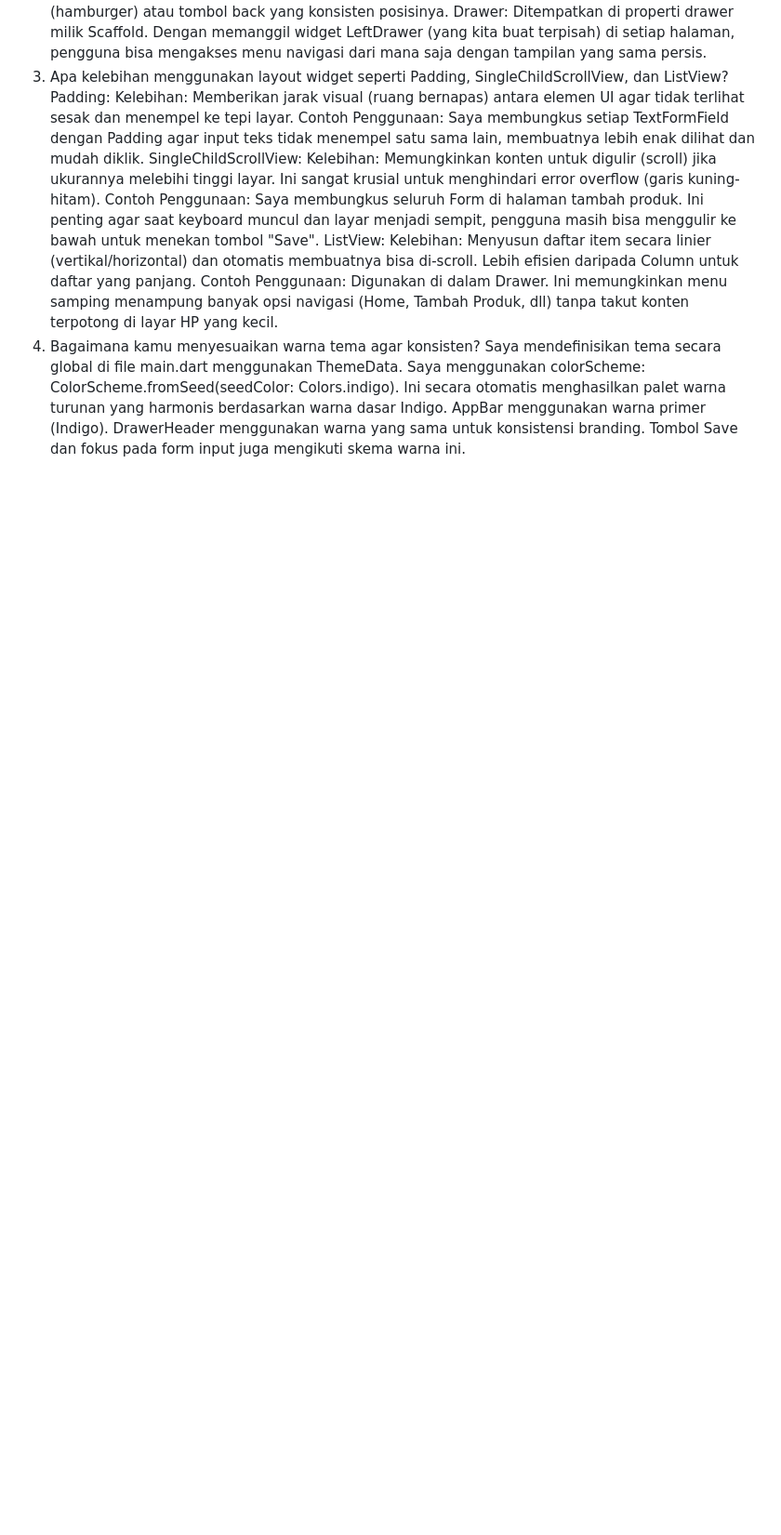
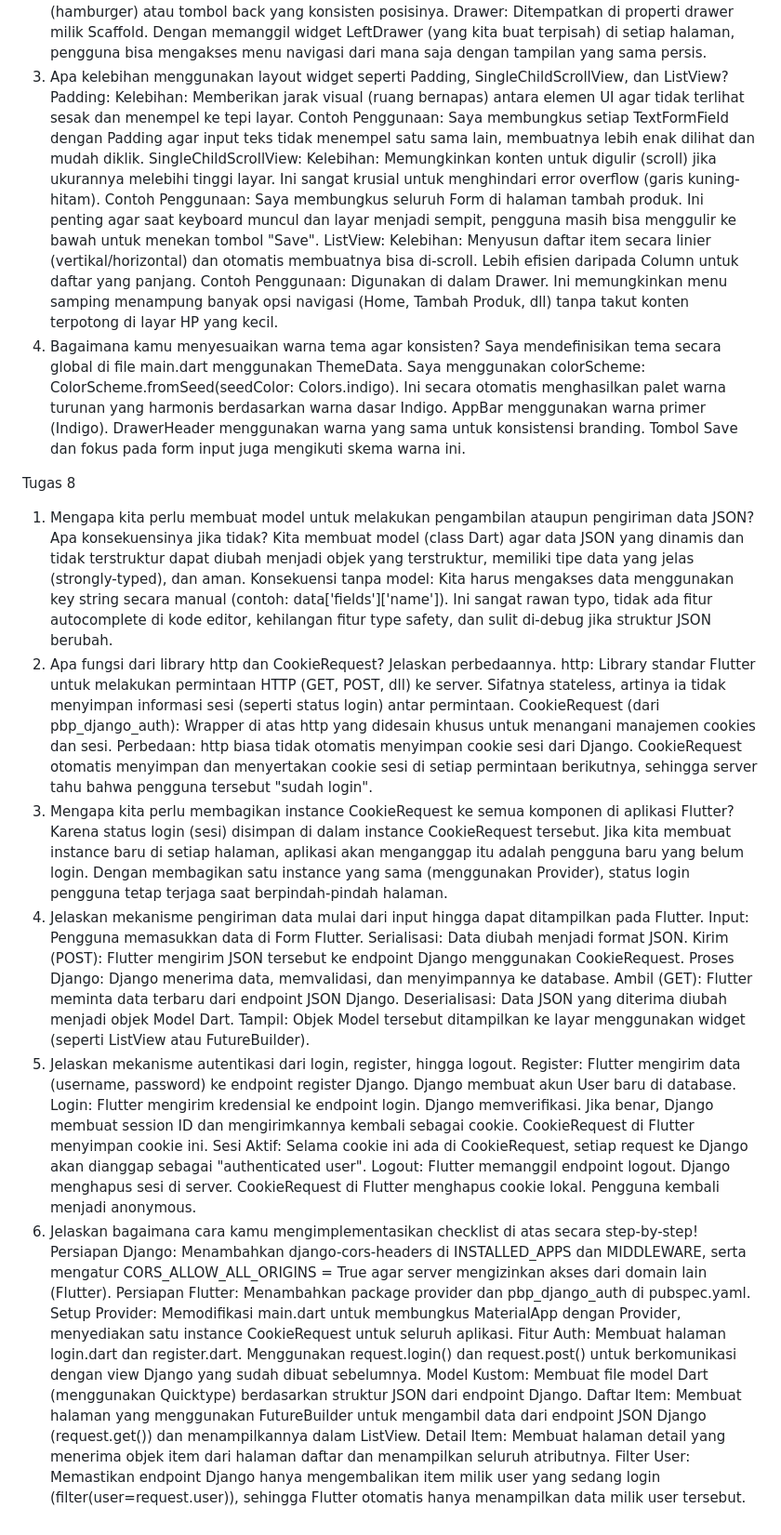
Before and after one commit to alderrylfauza/funko-football-flutter, a Markdown page: README.md, the part around the change. Shown at 93% size. Rendered like a GitHub page; blank space fills up the shorter version.

```diff
--- a/README.md
+++ b/README.md
@@ -74,3 +74,36 @@ Kelebihan: Menyusun daftar item secara linier (vertikal/horizontal) dan otomatis
 Contoh Penggunaan: Digunakan di dalam Drawer. Ini memungkinkan menu samping menampung banyak opsi navigasi (Home, Tambah Produk, dll) tanpa takut konten terpotong di layar HP yang kecil.
 4. Bagaimana kamu menyesuaikan warna tema agar konsisten?
 Saya mendefinisikan tema secara global di file main.dart menggunakan ThemeData. Saya menggunakan colorScheme: ColorScheme.fromSeed(seedColor: Colors.indigo). Ini secara otomatis menghasilkan palet warna turunan yang harmonis berdasarkan warna dasar Indigo. AppBar menggunakan warna primer (Indigo). DrawerHeader menggunakan warna yang sama untuk konsistensi branding. Tombol Save dan fokus pada form input juga mengikuti skema warna ini.
+
+Tugas 8
+1. Mengapa kita perlu membuat model untuk melakukan pengambilan ataupun pengiriman data JSON? Apa konsekuensinya jika tidak?
+Kita membuat model (class Dart) agar data JSON yang dinamis dan tidak terstruktur dapat diubah menjadi objek yang terstruktur, memiliki tipe data yang jelas (strongly-typed), dan aman.
+Konsekuensi tanpa model: Kita harus mengakses data menggunakan key string secara manual (contoh: data['fields']['name']). Ini sangat rawan typo, tidak ada fitur autocomplete di kode editor, kehilangan fitur type safety, dan sulit di-debug jika struktur JSON berubah.
+2. Apa fungsi dari library http dan CookieRequest? Jelaskan perbedaannya.
+http: Library standar Flutter untuk melakukan permintaan HTTP (GET, POST, dll) ke server. Sifatnya stateless, artinya ia tidak menyimpan informasi sesi (seperti status login) antar permintaan.
+CookieRequest (dari pbp_django_auth): Wrapper di atas http yang didesain khusus untuk menangani manajemen cookies dan sesi.
+Perbedaan: http biasa tidak otomatis menyimpan cookie sesi dari Django. CookieRequest otomatis menyimpan dan menyertakan cookie sesi di setiap permintaan berikutnya, sehingga server tahu bahwa pengguna tersebut "sudah login".
+3. Mengapa kita perlu membagikan instance CookieRequest ke semua komponen di aplikasi Flutter?
+Karena status login (sesi) disimpan di dalam instance CookieRequest tersebut. Jika kita membuat instance baru di setiap halaman, aplikasi akan menganggap itu adalah pengguna baru yang belum login. Dengan membagikan satu instance yang sama (menggunakan Provider), status login pengguna tetap terjaga saat berpindah-pindah halaman.
+4. Jelaskan mekanisme pengiriman data mulai dari input hingga dapat ditampilkan pada Flutter.
+Input: Pengguna memasukkan data di Form Flutter.
+Serialisasi: Data diubah menjadi format JSON.
+Kirim (POST): Flutter mengirim JSON tersebut ke endpoint Django menggunakan CookieRequest.
+Proses Django: Django menerima data, memvalidasi, dan menyimpannya ke database.
+Ambil (GET): Flutter meminta data terbaru dari endpoint JSON Django.
+Deserialisasi: Data JSON yang diterima diubah menjadi objek Model Dart.
+Tampil: Objek Model tersebut ditampilkan ke layar menggunakan widget (seperti ListView atau FutureBuilder).
+5. Jelaskan mekanisme autentikasi dari login, register, hingga logout.
+Register: Flutter mengirim data (username, password) ke endpoint register Django. Django membuat akun User baru di database.
+Login: Flutter mengirim kredensial ke endpoint login. Django memverifikasi. Jika benar, Django membuat session ID dan mengirimkannya kembali sebagai cookie. CookieRequest di Flutter menyimpan cookie ini.
+Sesi Aktif: Selama cookie ini ada di CookieRequest, setiap request ke Django akan dianggap sebagai "authenticated user".
+Logout: Flutter memanggil endpoint logout. Django menghapus sesi di server. CookieRequest di Flutter menghapus cookie lokal. Pengguna kembali menjadi anonymous.
+6. Jelaskan bagaimana cara kamu mengimplementasikan checklist di atas secara step-by-step!
+Persiapan Django: Menambahkan django-cors-headers di INSTALLED_APPS dan MIDDLEWARE, serta mengatur CORS_ALLOW_ALL_ORIGINS = True agar server mengizinkan akses dari domain lain (Flutter).
+Persiapan Flutter: Menambahkan package provider dan pbp_django_auth di pubspec.yaml.
+Setup Provider: Memodifikasi main.dart untuk membungkus MaterialApp dengan Provider, menyediakan satu instance CookieRequest untuk seluruh aplikasi.
+Fitur Auth: Membuat halaman login.dart dan register.dart. Menggunakan request.login() dan request.post() untuk berkomunikasi dengan view Django yang sudah dibuat sebelumnya.
+Model Kustom: Membuat file model Dart (menggunakan Quicktype) berdasarkan struktur JSON dari endpoint Django.
+Daftar Item: Membuat halaman yang menggunakan FutureBuilder untuk mengambil data dari endpoint JSON Django (request.get()) dan menampilkannya dalam ListView.
+Detail Item: Membuat halaman detail yang menerima objek item dari halaman daftar dan menampilkan seluruh atributnya.
+Filter User: Memastikan endpoint Django hanya mengembalikan item milik user yang sedang login (filter(user=request.user)), sehingga Flutter otomatis hanya menampilkan data milik user tersebut.
```
